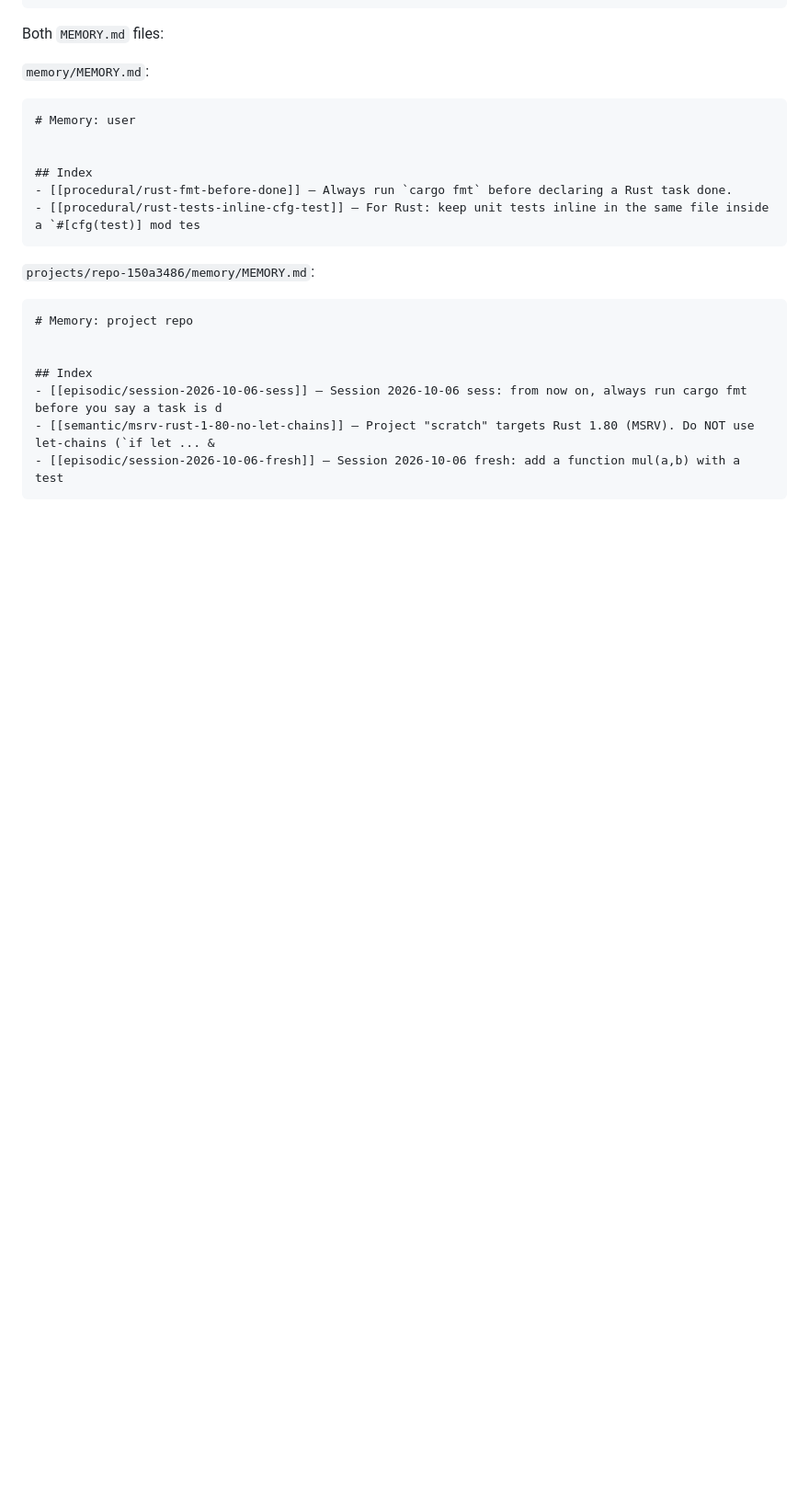
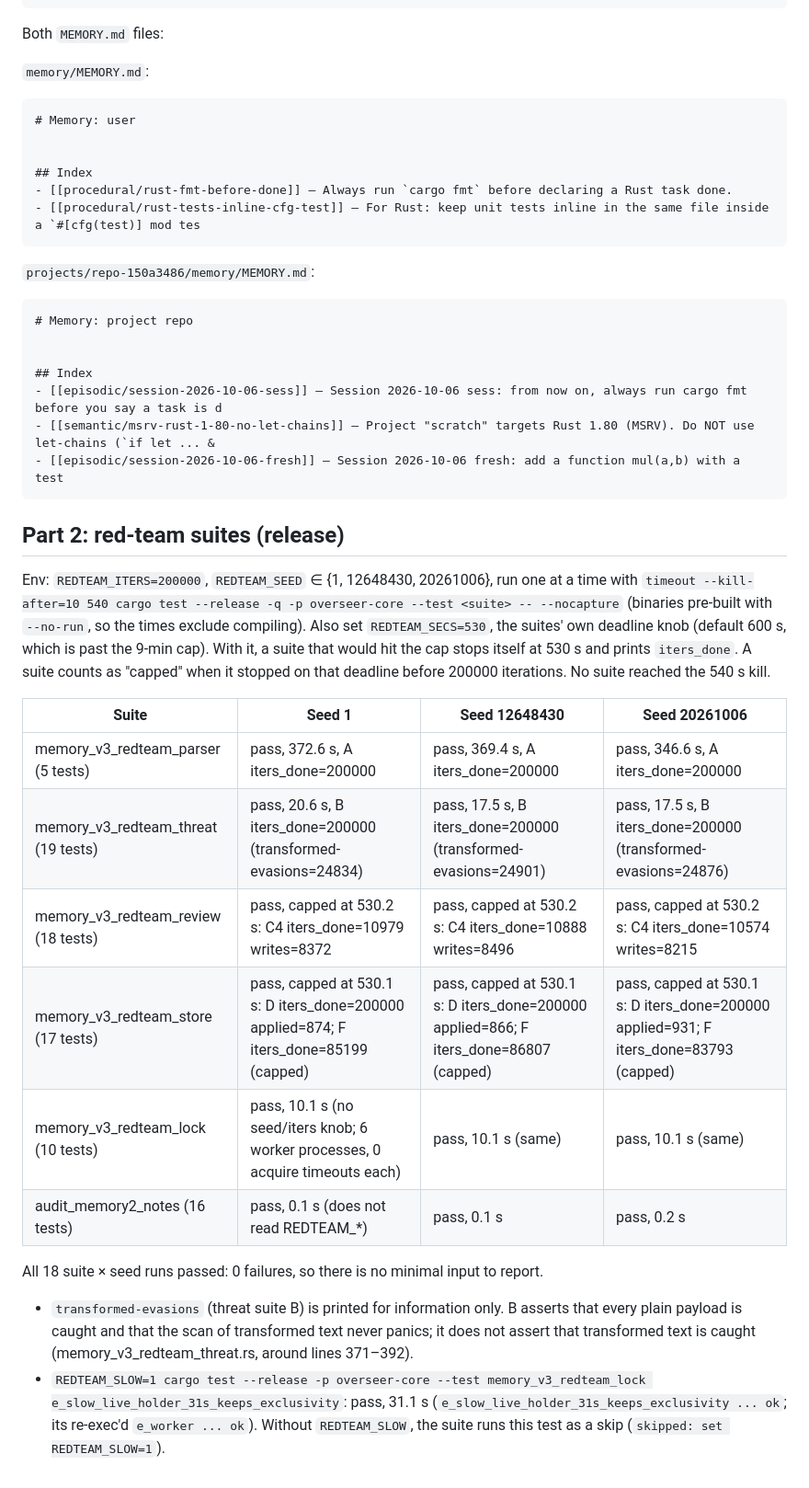
Before and after one commit to sirrayi/overseer, a Markdown page: VERIFY-REPORT.md, the part around the change. Shown at 92% size. Drawn GitHub-style; blank space fills up the shorter version.

Commit message:
chore(verify): memory v3 verification Part 2 (red-team) [skip actions]
Co-Authored-By: Devin AI <158243242+devin-ai-integration[bot]@users.noreply.github.com>

````diff
--- a/VERIFY-REPORT.md
+++ b/VERIFY-REPORT.md
@@ -216,3 +216,21 @@ Both `MEMORY.md` files:
 - [[semantic/msrv-rust-1-80-no-let-chains]] — Project "scratch" targets Rust 1.80 (MSRV). Do NOT use let-chains (`if let ... &
 - [[episodic/session-2026-10-06-fresh]] — Session 2026-10-06 fresh: add a function mul(a,b) with a test
 ```
+
+## Part 2: red-team suites (release)
+
+Env: `REDTEAM_ITERS=200000`, `REDTEAM_SEED` ∈ {1, 12648430, 20261006}, run one at a time with `timeout --kill-after=10 540 cargo test --release -q -p overseer-core --test <suite> -- --nocapture` (binaries pre-built with `--no-run`, so the times exclude compiling). Also set `REDTEAM_SECS=530`, the suites' own deadline knob (default 600 s, which is past the 9-min cap). With it, a suite that would hit the cap stops itself at 530 s and prints `iters_done`. A suite counts as "capped" when it stopped on that deadline before 200000 iterations. No suite reached the 540 s kill.
+
+| Suite | Seed 1 | Seed 12648430 | Seed 20261006 |
+|---|---|---|---|
+| memory_v3_redteam_parser (5 tests) | pass, 372.6 s, A iters_done=200000 | pass, 369.4 s, A iters_done=200000 | pass, 346.6 s, A iters_done=200000 |
+| memory_v3_redteam_threat (19 tests) | pass, 20.6 s, B iters_done=200000 (transformed-evasions=24834) | pass, 17.5 s, B iters_done=200000 (transformed-evasions=24901) | pass, 17.5 s, B iters_done=200000 (transformed-evasions=24876) |
+| memory_v3_redteam_review (18 tests) | pass, capped at 530.2 s: C4 iters_done=10979 writes=8372 | pass, capped at 530.2 s: C4 iters_done=10888 writes=8496 | pass, capped at 530.2 s: C4 iters_done=10574 writes=8215 |
+| memory_v3_redteam_store (17 tests) | pass, capped at 530.1 s: D iters_done=200000 applied=874; F iters_done=85199 (capped) | pass, capped at 530.1 s: D iters_done=200000 applied=866; F iters_done=86807 (capped) | pass, capped at 530.1 s: D iters_done=200000 applied=931; F iters_done=83793 (capped) |
+| memory_v3_redteam_lock (10 tests) | pass, 10.1 s (no seed/iters knob; 6 worker processes, 0 acquire timeouts each) | pass, 10.1 s (same) | pass, 10.1 s (same) |
+| audit_memory2_notes (16 tests) | pass, 0.1 s (does not read REDTEAM_*) | pass, 0.1 s | pass, 0.2 s |
+
+All 18 suite × seed runs passed: 0 failures, so there is no minimal input to report.
+
+- `transformed-evasions` (threat suite B) is printed for information only. B asserts that every plain payload is caught and that the scan of transformed text never panics; it does not assert that transformed text is caught (memory_v3_redteam_threat.rs, around lines 371–392).
+- `REDTEAM_SLOW=1 cargo test --release -p overseer-core --test memory_v3_redteam_lock e_slow_live_holder_31s_keeps_exclusivity`: pass, 31.1 s (`e_slow_live_holder_31s_keeps_exclusivity ... ok`; its re-exec'd `e_worker ... ok`). Without `REDTEAM_SLOW`, the suite runs this test as a skip (`skipped: set REDTEAM_SLOW=1`).
````
